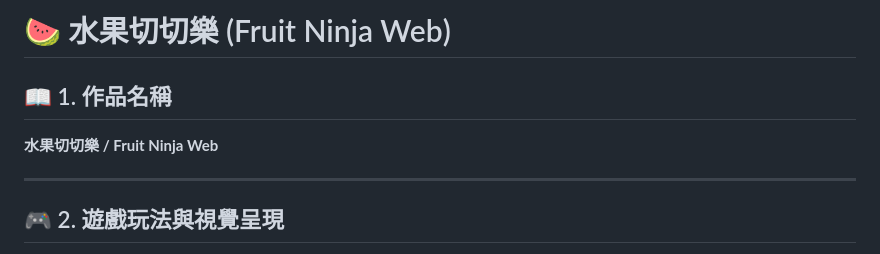
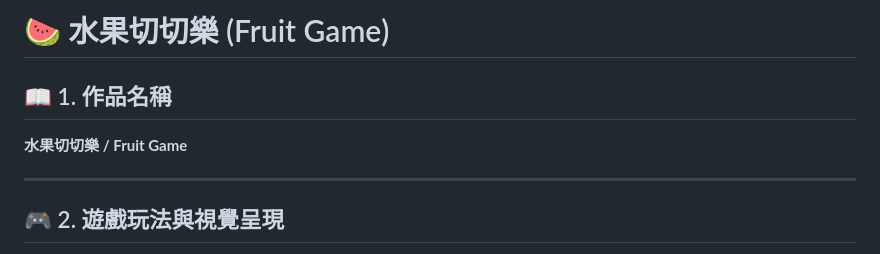
Before and after one commit to s413017-cell/fruit-game, a Markdown page: README.md, the part around the change. GitHub-like rendering.

```diff
--- a/README.md
+++ b/README.md
@@ -1,8 +1,8 @@
 
-# 🍉 水果切切樂 (Fruit Ninja Web)
+# 🍉 水果切切樂 (Fruit Game)
 
 ## 📖 1. 作品名稱
-**水果切切樂 / Fruit Ninja Web**
+**水果切切樂 / Fruit Game**
 
 ---
 
```
